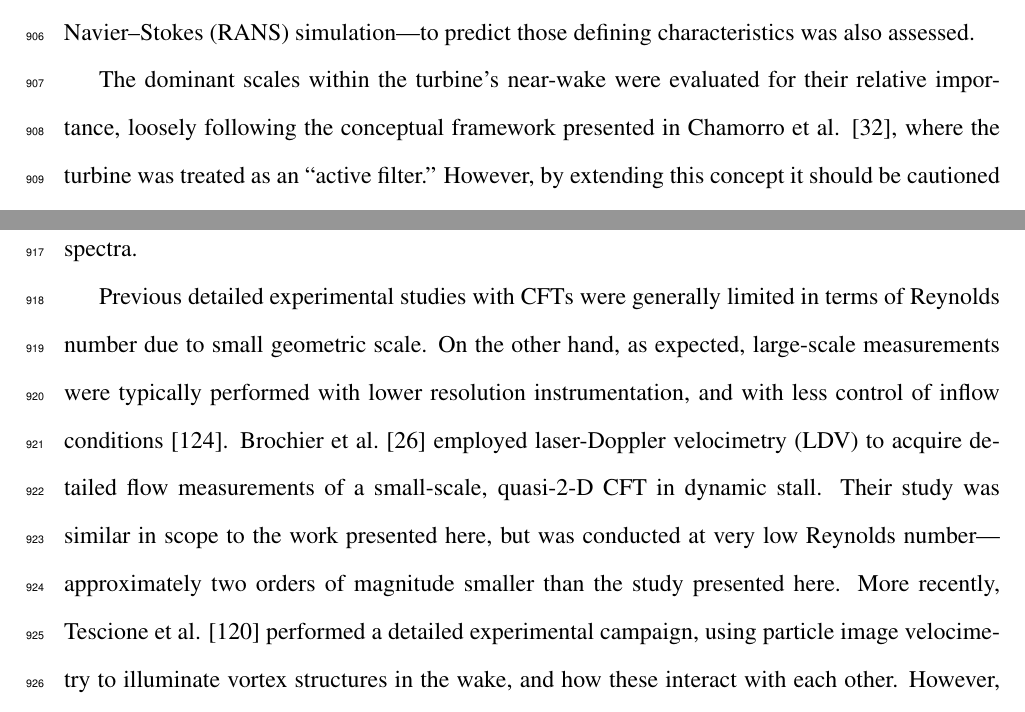
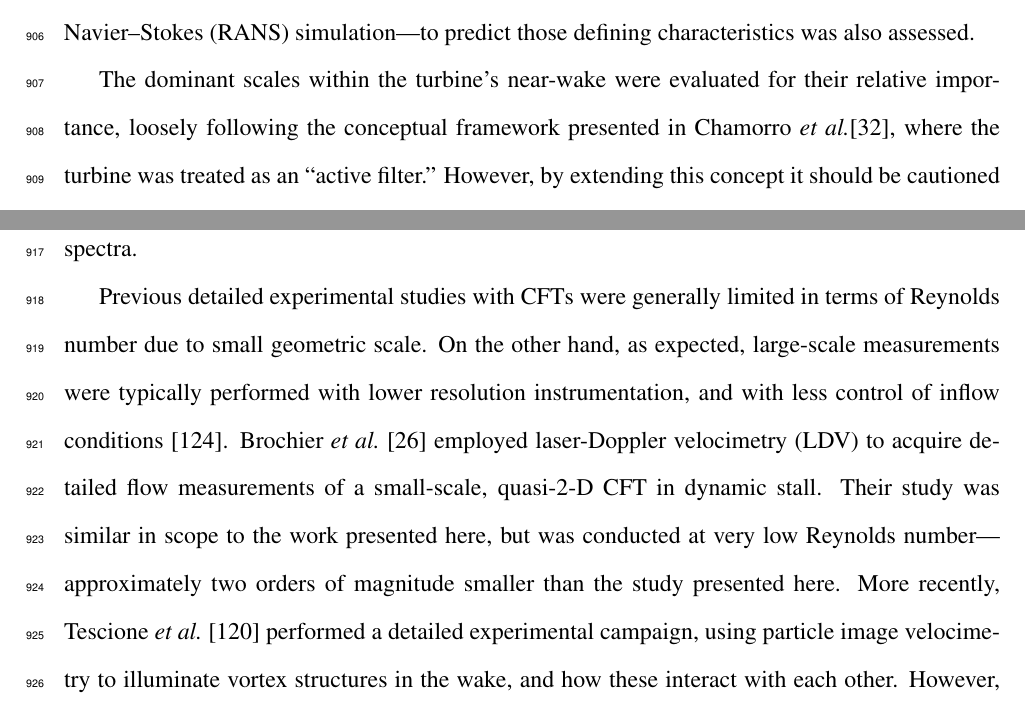
Before and after one commit to petebachant/PhD-thesis, a LaTeX thesis (thesis.tex, which reads chapters/RVAT-baseline.tex): two parts of pages 46 and 47 of 128, joined at a grey line, cut so that both start at the same text. Compiled offline with pdfLaTeX.

Commit message:
Replace some et als

```diff
--- a/chapters/RVAT-baseline.tex
+++ b/chapters/RVAT-baseline.tex
@@ -20,7 +20,7 @@ also assessed.
 
 The dominant scales within the turbine's near-wake were evaluated for their
 relative importance, loosely following the conceptual framework presented in
-Chamorro et al. \cite{Chamorro2012b}, where the turbine was treated as an
+Chamorro \etal \cite{Chamorro2012b}, where the turbine was treated as an
 ``active filter.'' However, by extending this concept it should be cautioned
 that this filter could also be nonlinear, i.e., the spectral modifications of
 the inflow are dependent on the spectral distribution itself, not a
@@ -37,12 +37,12 @@ Previous detailed experimental studies with CFTs were generally limited in terms
 of Reynolds number due to small geometric scale. On the other hand, as expected,
 large-scale measurements were typically performed with lower resolution
 instrumentation, and with less control of inflow conditions
-\cite{Vermeulen1979}. Brochier et al.~\cite{Brochier1986} employed laser-Doppler
+\cite{Vermeulen1979}. Brochier \etal~\cite{Brochier1986} employed laser-Doppler
 velocimetry (LDV) to acquire detailed flow measurements of a small-scale,
 quasi-2-D CFT in dynamic stall. Their study was similar in scope to the work
 presented here, but was conducted at very low Reynolds number---approximately
 two orders of magnitude smaller than the study presented here. More recently,
-Tescione et al. \cite{Tescione2014} performed a detailed experimental campaign,
+Tescione \etal~\cite{Tescione2014} performed a detailed experimental campaign,
 using particle image velocimetry to illuminate vortex structures in the wake,
 and how these interact with each other. However, the question still remains as
 to why the CFT wake would recover more quickly than that of an AFT. The study
```
Also changed, not shown: chapters/RVAT-baseline.tex (2 more changed lines).
